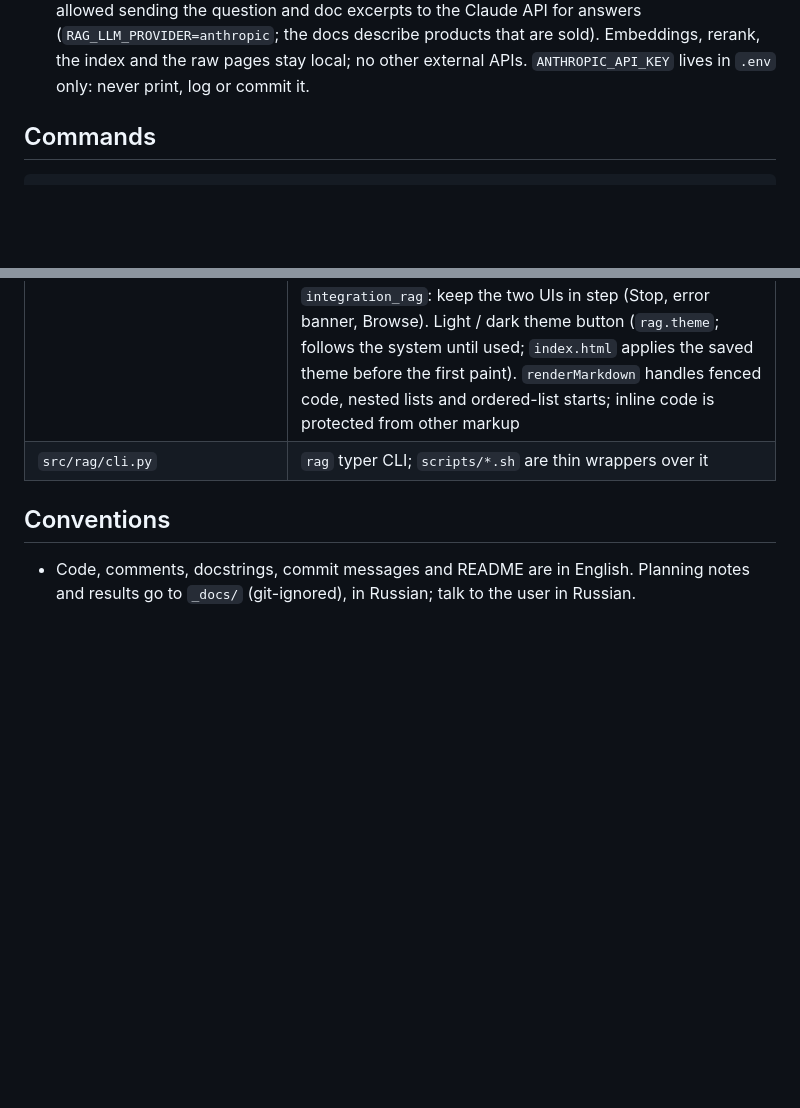
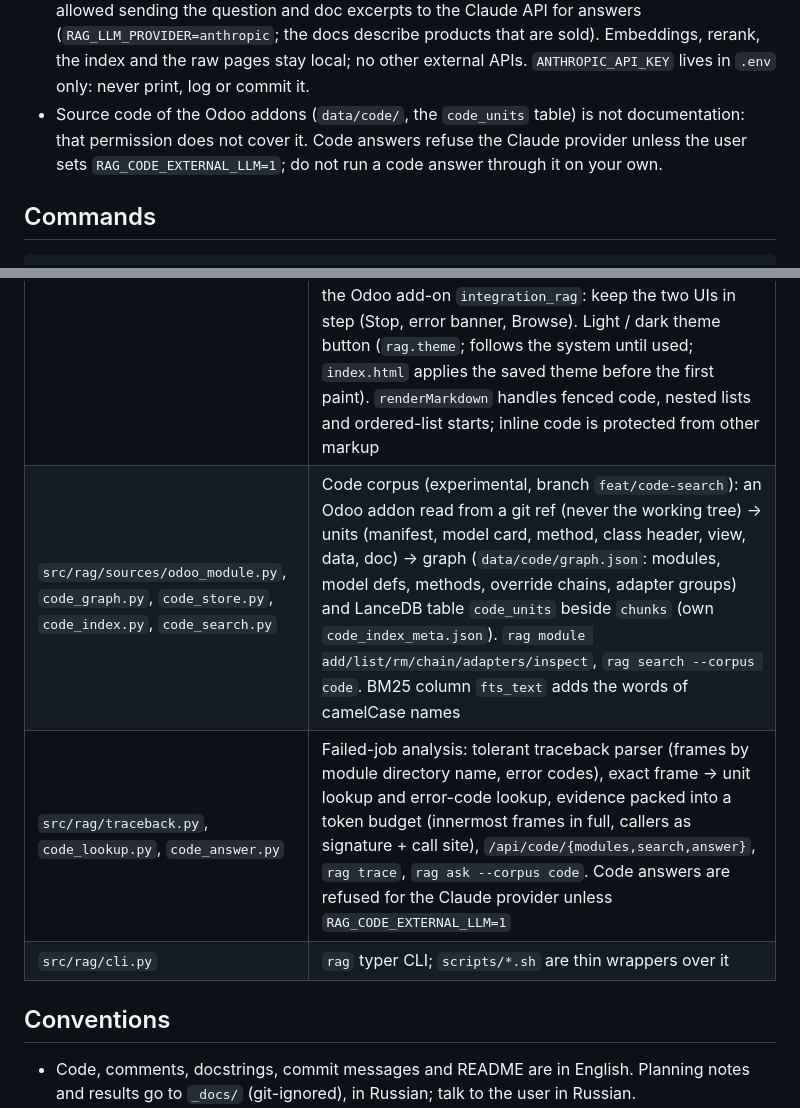
Before and after one commit to romi477/rnd-rag, a Markdown page: AGENTS.md, 2 parts joined by grey strips. Rendered like a GitHub page; blank space fills up the shorter version.

Commit message:
AGENTS.md: code corpus modules and the rule about sending code to external LLMs
Co-Authored-By: Claude Sonnet 5.5 <noreply@anthropic.com>

```diff
--- a/AGENTS.md
+++ b/AGENTS.md
@@ -24,6 +24,9 @@ Local RAG over the internal Confluence space `pd` ("R&D: Products Documentation"
   question and doc excerpts to the Claude API for answers (`RAG_LLM_PROVIDER=anthropic`; the docs describe products
   that are sold). Embeddings, rerank, the index and the raw pages stay local; no other external APIs.
   `ANTHROPIC_API_KEY` lives in `.env` only: never print, log or commit it.
+- Source code of the Odoo addons (`data/code/`, the `code_units` table) is not documentation: that permission does
+  not cover it. Code answers refuse the Claude provider unless the user sets `RAG_CODE_EXTERNAL_LLM=1`; do not run
+  a code answer through it on your own.
 
 ## Commands
 
@@ -59,6 +62,8 @@ Use `uv` only (`uv add`, `uv run`), no `pip`. Python 3.13 (`.python-version`); d
 | `src/rag/bench.py` | `rag bench`: the same questions and sources to several LLMs; time to first token, total time, tokens/s (from `usage`, filled in by `stream_chat(info=...)`), whether the `expect`ed page is among the sources; Markdown report with the answers side by side |
 | `src/rag/api.py` | FastAPI: `/api/search`, `/api/answer` (NDJSON stream, rerank on by default, `model` checked against the LLM server, `RAG_ANSWERS_PER_HOUR` limit = 429, an unexpected failure ends the stream with an `error` event), `/api/llm` (with `provider`; the UI marks "via Claude API"), `/api/products`, `/api/pages` (every indexed page with its Confluence link, `Store.pages()`); mounts `src/web/` (`config.WEB_DIR`) at `/`. `TrustedHostMiddleware` (`RAG_ALLOWED_HOSTS`), no `/docs`. UI files are sent with `Cache-Control: no-cache` (no build step to version them). Models warm up in a background thread; the search runs under a lock (MPS), the LLM stream outside it |
 | `src/web/` | UI, separate from the backend: `index.html`, `styles.css`, `app.js` (vanilla JS, no build step); talks to the backend only via `/api/*`. The UI always searches hybrid + rerank (`SEARCH_PARAMS`; no Mode / Rerank controls, older tabs and links with other values are ignored), other modes stay in the API and CLI. Browser-like tabs: each tab is an independent search state (form, results, answer, LLM model), persisted in `localStorage` (`rag.tabs.v1`; saved at most twice a second while streaming, a tab saved mid-request is stored as interrupted, windows merge each other's tabs via the `storage` event); a background tab keeps streaming. The Search / Browse switch (`tab.view`, title filter `tab.filter`; the article list from `/api/pages` and the product list load once, a failed load is retried) mirrors the Odoo add-on `integration_rag`: keep the two UIs in step (Stop, error banner, Browse). Light / dark theme button (`rag.theme`; follows the system until used; `index.html` applies the saved theme before the first paint). `renderMarkdown` handles fenced code, nested lists and ordered-list starts; inline code is protected from other markup |
+| `src/rag/sources/odoo_module.py`, `code_graph.py`, `code_store.py`, `code_index.py`, `code_search.py` | Code corpus (experimental, branch `feat/code-search`): an Odoo addon read from a git ref (never the working tree) -> units (manifest, model card, method, class header, view, data, doc) -> graph (`data/code/graph.json`: modules, model defs, methods, override chains, adapter groups) and LanceDB table `code_units` beside `chunks` (own `code_index_meta.json`). `rag module add/list/rm/chain/adapters/inspect`, `rag search --corpus code`. BM25 column `fts_text` adds the words of camelCase names |
+| `src/rag/traceback.py`, `code_lookup.py`, `code_answer.py` | Failed-job analysis: tolerant traceback parser (frames by module directory name, error codes), exact frame -> unit lookup and error-code lookup, evidence packed into a token budget (innermost frames in full, callers as signature + call site), `/api/code/{modules,search,answer}`, `rag trace`, `rag ask --corpus code`. Code answers are refused for the Claude provider unless `RAG_CODE_EXTERNAL_LLM=1` |
 | `src/rag/cli.py` | `rag` typer CLI; `scripts/*.sh` are thin wrappers over it |
 
 ## Conventions
```
